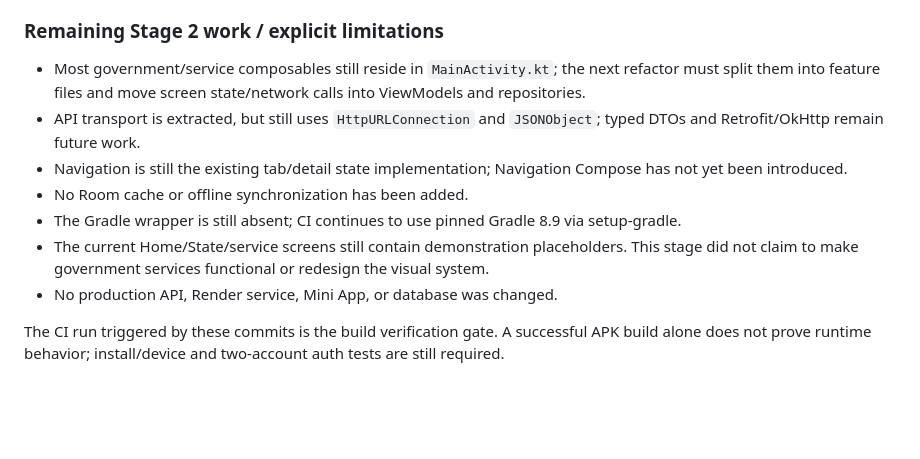
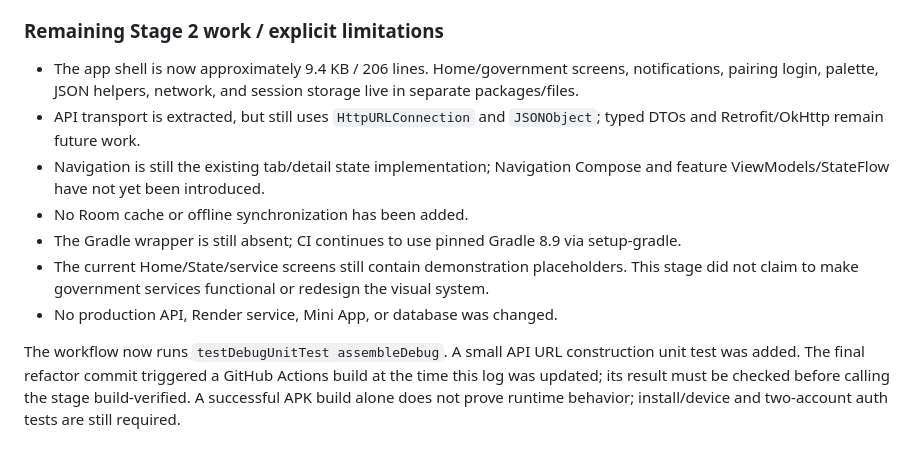
Before and after one commit to NikolasConnor/dkd-miniapp, a Markdown page: docs/ANDROID-ARCHITECTURE-AUDIT.md, the part around the change. Rendered like a GitHub page; blank space fills up the shorter version.

Commit message:
Update Stage 2 architecture progress and verification notes

```diff
--- a/docs/ANDROID-ARCHITECTURE-AUDIT.md
+++ b/docs/ANDROID-ARCHITECTURE-AUDIT.md
@@ -222,12 +222,12 @@ Work completed on `android-dkd-portal-redesign` after the audit:
 
 ### Remaining Stage 2 work / explicit limitations
 
-- Most government/service composables still reside in `MainActivity.kt`; the next refactor must split them into feature files and move screen state/network calls into ViewModels and repositories.
+- The app shell is now approximately 9.4 KB / 206 lines. Home/government screens, notifications, pairing login, palette, JSON helpers, network, and session storage live in separate packages/files.
 - API transport is extracted, but still uses `HttpURLConnection` and `JSONObject`; typed DTOs and Retrofit/OkHttp remain future work.
-- Navigation is still the existing tab/detail state implementation; Navigation Compose has not yet been introduced.
+- Navigation is still the existing tab/detail state implementation; Navigation Compose and feature ViewModels/StateFlow have not yet been introduced.
 - No Room cache or offline synchronization has been added.
 - The Gradle wrapper is still absent; CI continues to use pinned Gradle 8.9 via setup-gradle.
 - The current Home/State/service screens still contain demonstration placeholders. This stage did not claim to make government services functional or redesign the visual system.
 - No production API, Render service, Mini App, or database was changed.
 
-The CI run triggered by these commits is the build verification gate. A successful APK build alone does not prove runtime behavior; install/device and two-account auth tests are still required.
+The workflow now runs `testDebugUnitTest assembleDebug`. A small API URL construction unit test was added. The final refactor commit triggered a GitHub Actions build at the time this log was updated; its result must be checked before calling the stage build-verified. A successful APK build alone does not prove runtime behavior; install/device and two-account auth tests are still required.
```
